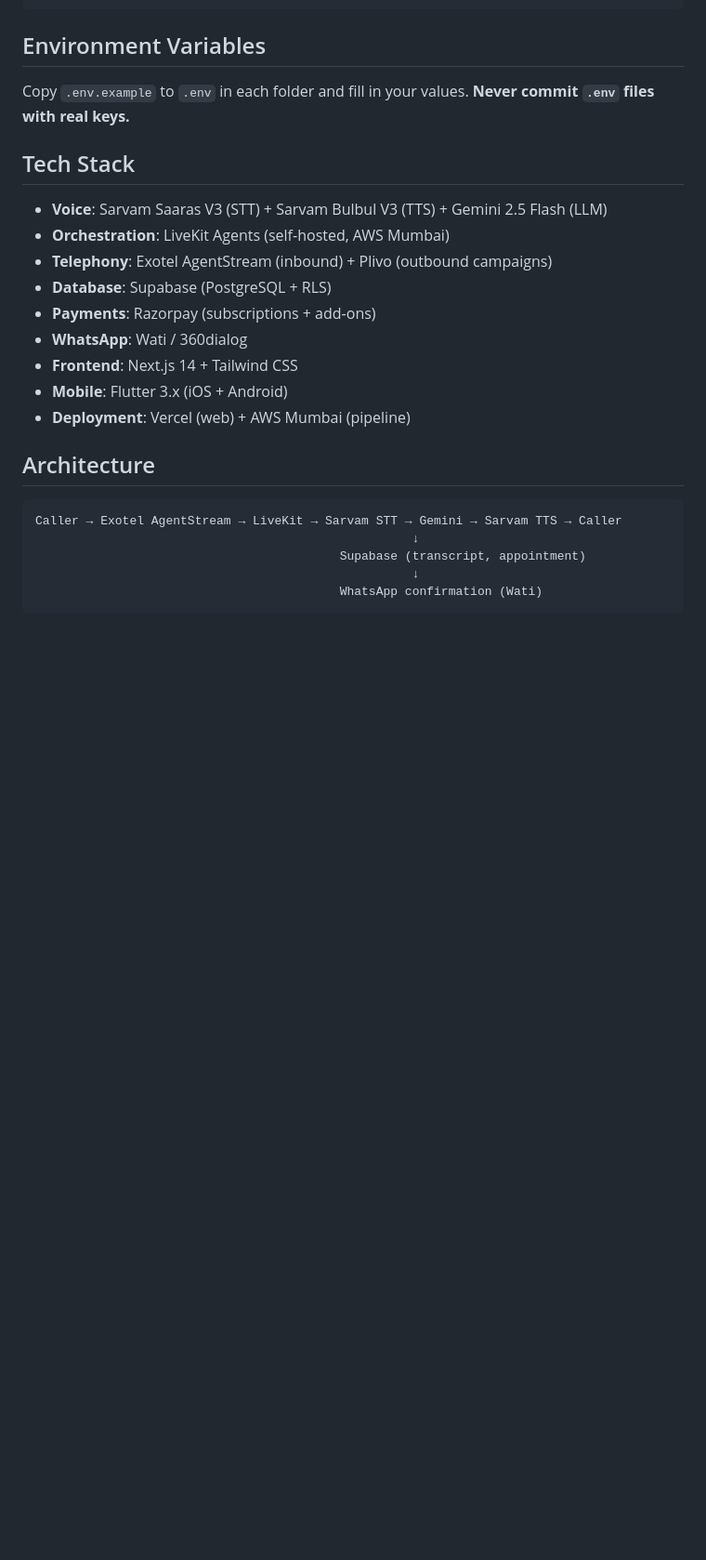
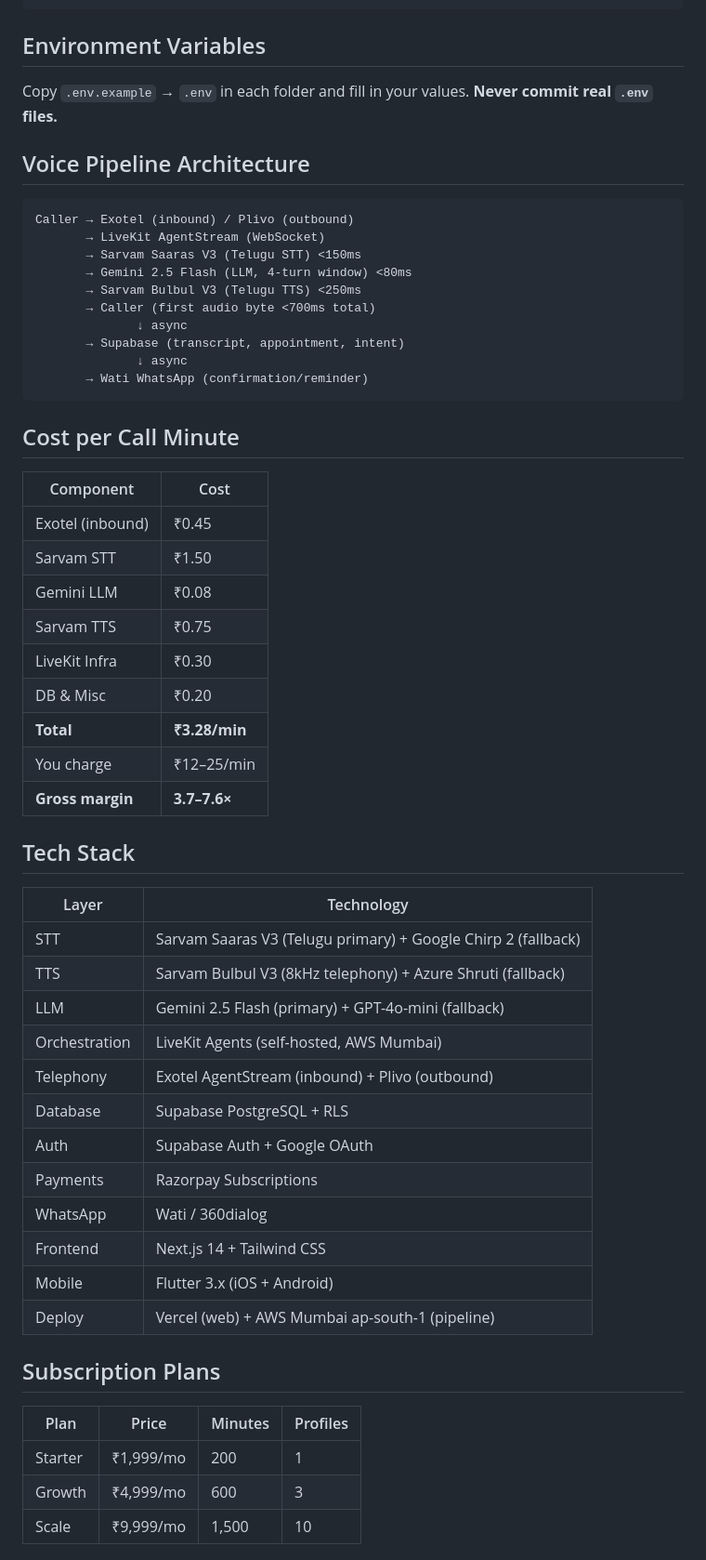
Before and after one commit to karthikeyadev2025-cloud/jovi, a Markdown page: README.md, the part around one of its changes. Shown at 93% size. GitHub-like rendering; blank space fills up the shorter version.

````diff
--- a/README.md
+++ b/README.md
@@ -55,26 +78,56 @@ flutter run
 ```
 
 ## Environment Variables
-Copy `.env.example` to `.env` in each folder and fill in your values.
-**Never commit `.env` files with real keys.**
+Copy `.env.example` → `.env` in each folder and fill in your values.
+**Never commit real `.env` files.**
+
+## Voice Pipeline Architecture
+```
+Caller → Exotel (inbound) / Plivo (outbound)
+       → LiveKit AgentStream (WebSocket)
+       → Sarvam Saaras V3 (Telugu STT) <150ms
+       → Gemini 2.5 Flash (LLM, 4-turn window) <80ms
+       → Sarvam Bulbul V3 (Telugu TTS) <250ms
+       → Caller (first audio byte <700ms total)
+              ↓ async
+       → Supabase (transcript, appointment, intent)
+              ↓ async
+       → Wati WhatsApp (confirmation/reminder)
+```
+
+## Cost per Call Minute
+| Component | Cost |
+|-----------|------|
+| Exotel (inbound) | ₹0.45 |
+| Sarvam STT | ₹1.50 |
+| Gemini LLM | ₹0.08 |
+| Sarvam TTS | ₹0.75 |
+| LiveKit Infra | ₹0.30 |
+| DB & Misc | ₹0.20 |
+| **Total** | **₹3.28/min** |
+| You charge | ₹12–25/min |
+| **Gross margin** | **3.7–7.6×** |
 
 ## Tech Stack
-- **Voice**: Sarvam Saaras V3 (STT) + Sarvam Bulbul V3 (TTS) + Gemini 2.5 Flash (LLM)
-- **Orchestration**: LiveKit Agents (self-hosted, AWS Mumbai)
-- **Telephony**: Exotel AgentStream (inbound) + Plivo (outbound campaigns)
-- **Database**: Supabase (PostgreSQL + RLS)
-- **Payments**: Razorpay (subscriptions + add-ons)
-- **WhatsApp**: Wati / 360dialog
-- **Frontend**: Next.js 14 + Tailwind CSS
-- **Mobile**: Flutter 3.x (iOS + Android)
-- **Deployment**: Vercel (web) + AWS Mumbai (pipeline)
+| Layer | Technology |
+|-------|-----------|
+| STT | Sarvam Saaras V3 (Telugu primary) + Google Chirp 2 (fallback) |
+| TTS | Sarvam Bulbul V3 (8kHz telephony) + Azure Shruti (fallback) |
+| LLM | Gemini 2.5 Flash (primary) + GPT-4o-mini (fallback) |
+| Orchestration | LiveKit Agents (self-hosted, AWS Mumbai) |
+| Telephony | Exotel AgentStream (inbound) + Plivo (outbound) |
+| Database | Supabase PostgreSQL + RLS |
+| Auth | Supabase Auth + Google OAuth |
+| Payments | Razorpay Subscriptions |
+| WhatsApp | Wati / 360dialog |
+| Frontend | Next.js 14 + Tailwind CSS |
+| Mobile | Flutter 3.x (iOS + Android) |
+| Deploy | Vercel (web) + AWS Mumbai ap-south-1 (pipeline) |
 
-## Architecture
-```
-Caller → Exotel AgentStream → LiveKit → Sarvam STT → Gemini → Sarvam TTS → Caller
-                                                    ↓
-                                          Supabase (transcript, appointment)
-                                                    ↓
-                                          WhatsApp confirmation (Wati)
-```
+## Subscription Plans
+| Plan | Price | Minutes | Profiles |
+|------|-------|---------|---------|
+| Starter | ₹1,999/mo | 200 | 1 |
+| Growth | ₹4,999/mo | 600 | 3 |
+| Scale | ₹9,999/mo | 1,500 | 10 |
 
````
Also changed, not shown: other parts of README.md (+49 -13 lines), SPRINT_GUIDE.md (+15 -15 lines), assets/jovio-logo.jpg (added), 17 other files.
